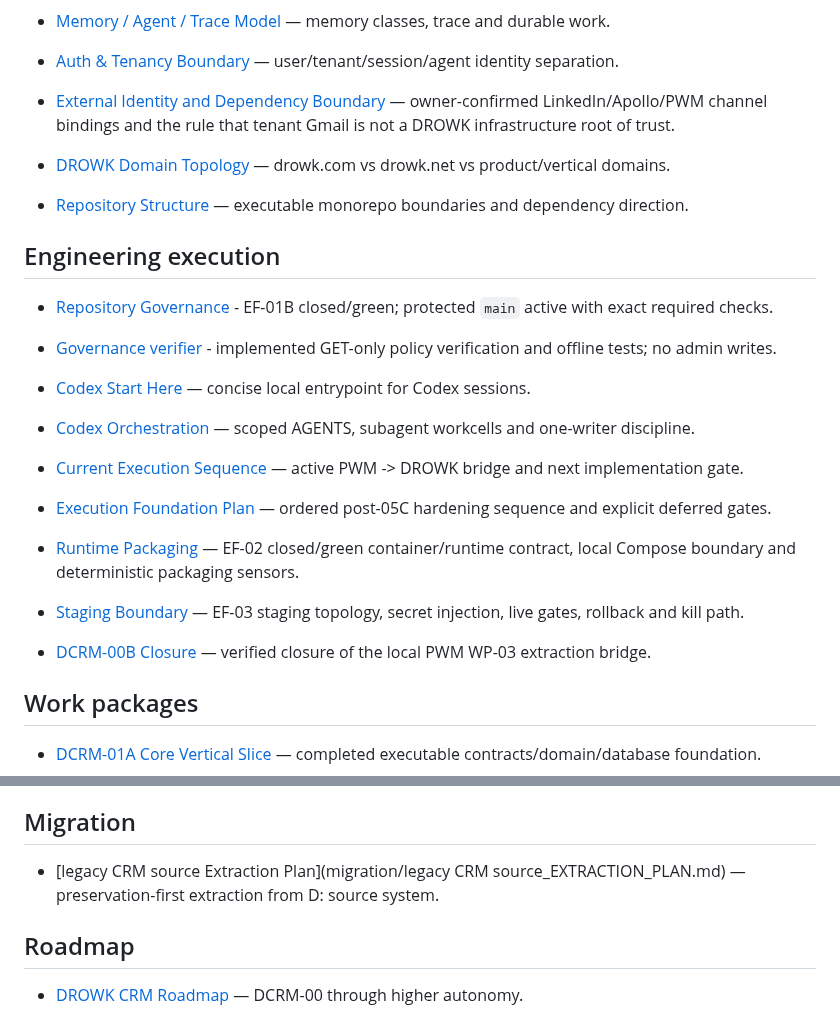
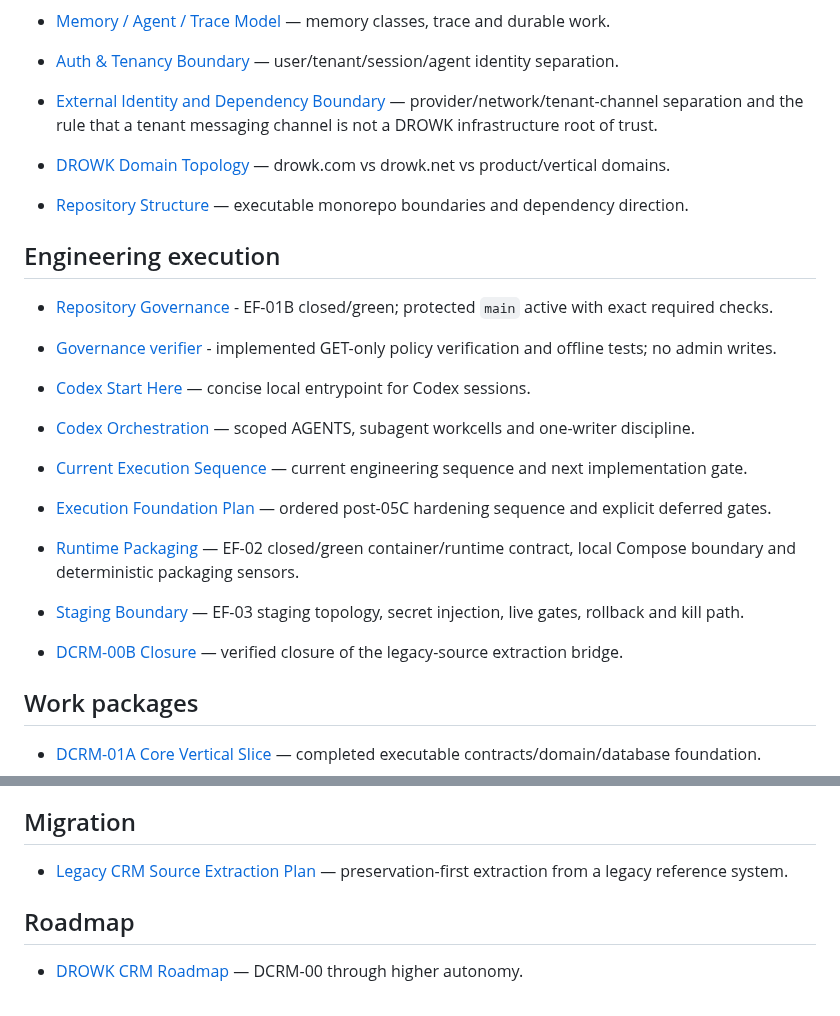
Before and after one commit to drowknet/drowk-crm, a Markdown page: docs/index.md, 2 parts joined by grey strips. GitHub-like rendering.

Commit message:
docs(oss): fix public knowledge index links and wording

```diff
--- a/docs/index.md
+++ b/docs/index.md
@@ -33,7 +33,7 @@ This index routes humans and agents to the current repository-owned context.
 - [Engineering Harness Model](architecture/ENGINEERING_HARNESS_MODEL.md) — Guides, Sensors, gates and proof-carrying work.
 - [Memory / Agent / Trace Model](architecture/MEMORY_AGENT_TRACE_MODEL.md) — memory classes, trace and durable work.
 - [Auth & Tenancy Boundary](architecture/AUTH_TENANCY_BOUNDARY.md) — user/tenant/session/agent identity separation.
-- [External Identity and Dependency Boundary](architecture/EXTERNAL_IDENTITY_DEPENDENCY_BOUNDARY.md) — owner-confirmed LinkedIn/Apollo/PWM channel bindings and the rule that tenant Gmail is not a DROWK infrastructure root of trust.
+- [External Identity and Dependency Boundary](architecture/EXTERNAL_IDENTITY_DEPENDENCY_BOUNDARY.md) — provider/network/tenant-channel separation and the rule that a tenant messaging channel is not a DROWK infrastructure root of trust.
 - [DROWK Domain Topology](architecture/DROWK_DOMAIN_TOPOLOGY.md) — drowk.com vs drowk.net vs product/vertical domains.
 - [Repository Structure](architecture/REPOSITORY_STRUCTURE.md) — executable monorepo boundaries and dependency direction.
 
@@ -44,11 +44,11 @@ This index routes humans and agents to the current repository-owned context.
 
 - [Codex Start Here](engineering/CODEX_START_HERE.md) — concise local entrypoint for Codex sessions.
 - [Codex Orchestration](engineering/CODEX_ORCHESTRATION.md) — scoped AGENTS, subagent workcells and one-writer discipline.
-- [Current Execution Sequence](engineering/CURRENT_EXECUTION_SEQUENCE.md) — active PWM -> DROWK bridge and next implementation gate.
+- [Current Execution Sequence](engineering/CURRENT_EXECUTION_SEQUENCE.md) — current engineering sequence and next implementation gate.
 - [Execution Foundation Plan](engineering/EXECUTION_FOUNDATION_PLAN.md) — ordered post-05C hardening sequence and explicit deferred gates.
 - [Runtime Packaging](engineering/RUNTIME_PACKAGING.md) — EF-02 closed/green container/runtime contract, local Compose boundary and deterministic packaging sensors.
 - [Staging Boundary](engineering/STAGING_BOUNDARY.md) — EF-03 staging topology, secret injection, live gates, rollback and kill path.
-- [DCRM-00B Closure](engineering/DCRM-00B_CLOSURE.md) — verified closure of the local PWM WP-03 extraction bridge.
+- [DCRM-00B Closure](engineering/DCRM-00B_CLOSURE.md) — verified closure of the legacy-source extraction bridge.
 
 ## Work packages
 
@@ -99,7 +99,7 @@ DROWK production dependency. EF-03 live remains unrelated and untouched.
 
 ## Migration
 
-- [legacy CRM source Extraction Plan](migration/legacy CRM source_EXTRACTION_PLAN.md) — preservation-first extraction from D: source system.
+- [Legacy CRM Source Extraction Plan](migration/LEGACY_CRM_EXTRACTION_PLAN.md) — preservation-first extraction from a legacy reference system.
 
 ## Roadmap
 
```
